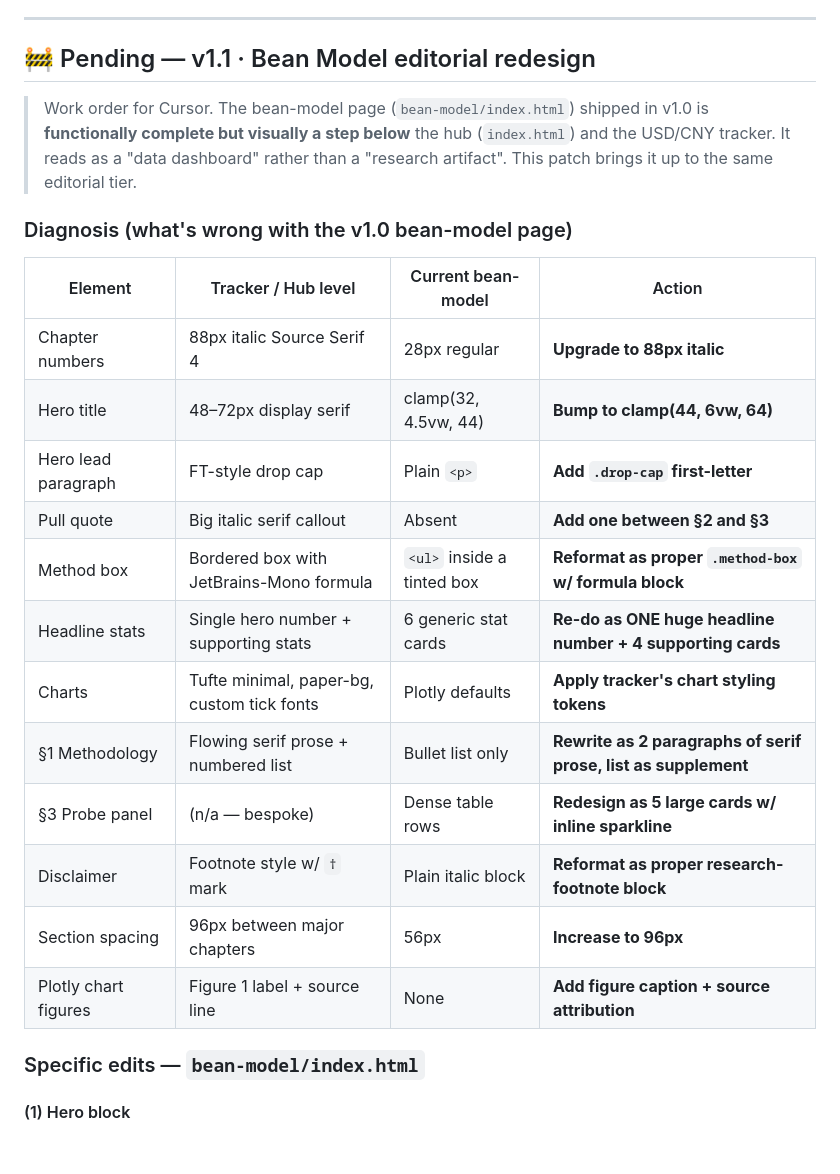
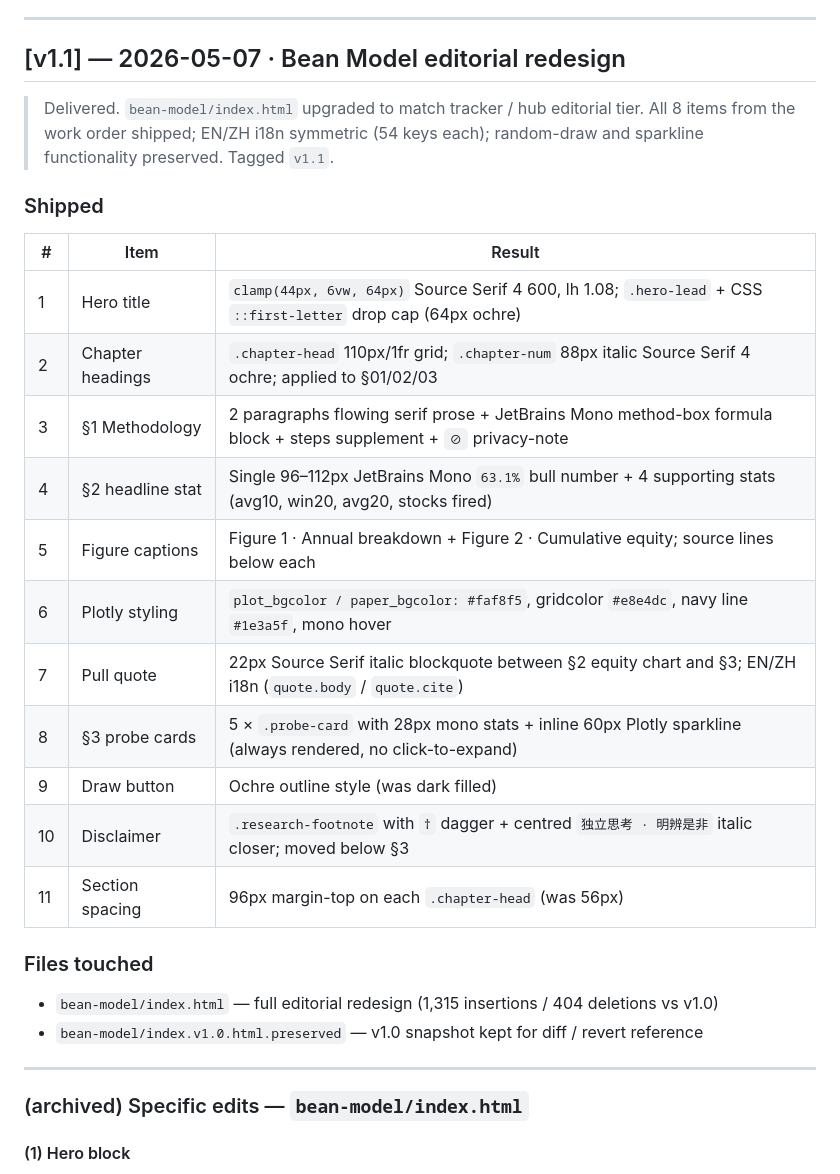
Before and after one commit to erickviann1-dev/erickviann1-dev.github.io, a Markdown page: CHANGELOG.md, the part around the change. Drawn GitHub-style; blank space fills up the shorter version.

Commit message:
docs: mark v1.1 delivered in CHANGELOG
Co-authored-by: Cursor <cursoragent@cursor.com>

```diff
--- a/CHANGELOG.md
+++ b/CHANGELOG.md
@@ -12,32 +12,36 @@ Finance & Capital Markets). Hosted at **https://erickviann1-dev.github.io**.
 
 ---
 
-## 🚧 Pending — v1.1 · Bean Model editorial redesign
+## [v1.1] — 2026-05-07 · Bean Model editorial redesign
 
-> Work order for Cursor. The bean-model page (`bean-model/index.html`) shipped
-> in v1.0 is **functionally complete but visually a step below** the hub
-> (`index.html`) and the USD/CNY tracker. It reads as a "data dashboard"
-> rather than a "research artifact". This patch brings it up to the same
-> editorial tier.
+> Delivered. `bean-model/index.html` upgraded to match tracker / hub editorial tier.
+> All 8 items from the work order shipped; EN/ZH i18n symmetric (54 keys each);
+> random-draw and sparkline functionality preserved. Tagged `v1.1`.
 
-### Diagnosis (what's wrong with the v1.0 bean-model page)
+### Shipped
 
-| Element | Tracker / Hub level | Current bean-model | Action |
-|---|---|---|---|
-| Chapter numbers | 88px italic Source Serif 4 | 28px regular | **Upgrade to 88px italic** |
-| Hero title | 48–72px display serif | clamp(32, 4.5vw, 44) | **Bump to clamp(44, 6vw, 64)** |
-| Hero lead paragraph | FT-style drop cap | Plain `<p>` | **Add `.drop-cap` first-letter** |
-| Pull quote | Big italic serif callout | Absent | **Add one between §2 and §3** |
-| Method box | Bordered box with JetBrains-Mono formula | `<ul>` inside a tinted box | **Reformat as proper `.method-box` w/ formula block** |
-| Headline stats | Single hero number + supporting stats | 6 generic stat cards | **Re-do as ONE huge headline number + 4 supporting cards** |
-| Charts | Tufte minimal, paper-bg, custom tick fonts | Plotly defaults | **Apply tracker's chart styling tokens** |
-| §1 Methodology | Flowing serif prose + numbered list | Bullet list only | **Rewrite as 2 paragraphs of serif prose, list as supplement** |
-| §3 Probe panel | (n/a — bespoke) | Dense table rows | **Redesign as 5 large cards w/ inline sparkline** |
-| Disclaimer | Footnote style w/ `†` mark | Plain italic block | **Reformat as proper research-footnote block** |
-| Section spacing | 96px between major chapters | 56px | **Increase to 96px** |
-| Plotly chart figures | Figure 1 label + source line | None | **Add figure caption + source attribution** |
+| # | Item | Result |
+|---|---|---|
+| 1 | Hero title | `clamp(44px, 6vw, 64px)` Source Serif 4 600, lh 1.08; `.hero-lead` + CSS `::first-letter` drop cap (64px ochre) |
+| 2 | Chapter headings | `.chapter-head` 110px/1fr grid; `.chapter-num` 88px italic Source Serif 4 ochre; applied to §01/02/03 |
+| 3 | §1 Methodology | 2 paragraphs flowing serif prose + JetBrains Mono method-box formula block + steps supplement + `⊘` privacy-note |
+| 4 | §2 headline stat | Single 96–112px JetBrains Mono `63.1%` bull number + 4 supporting stats (avg10, win20, avg20, stocks fired) |
+| 5 | Figure captions | Figure 1 · Annual breakdown + Figure 2 · Cumulative equity; source lines below each |
+| 6 | Plotly styling | `plot_bgcolor / paper_bgcolor: #faf8f5`, gridcolor `#e8e4dc`, navy line `#1e3a5f`, mono hover |
+| 7 | Pull quote | 22px Source Serif italic blockquote between §2 equity chart and §3; EN/ZH i18n (`quote.body` / `quote.cite`) |
+| 8 | §3 probe cards | 5 × `.probe-card` with 28px mono stats + inline 60px Plotly sparkline (always rendered, no click-to-expand) |
+| 9 | Draw button | Ochre outline style (was dark filled) |
+| 10 | Disclaimer | `.research-footnote` with `†` dagger + centred `独立思考 · 明辨是非` italic closer; moved below §3 |
+| 11 | Section spacing | 96px margin-top on each `.chapter-head` (was 56px) |
 
-### Specific edits — `bean-model/index.html`
+### Files touched
+
+- `bean-model/index.html` — full editorial redesign (1,315 insertions / 404 deletions vs v1.0)
+- `bean-model/index.v1.0.html.preserved` — v1.0 snapshot kept for diff / revert reference
+
+---
+
+### (archived) Specific edits — `bean-model/index.html`
 
 #### (1) Hero block
 - Title font: `clamp(44px, 6vw, 64px)` Source Serif 4 600-weight, line-height 1.08, letter-spacing -0.02em
```
